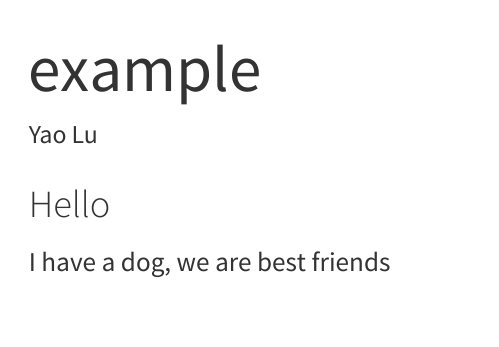
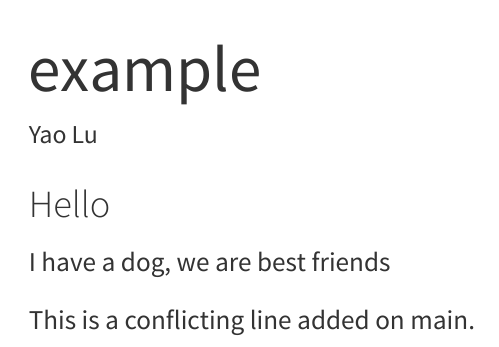
Before and after one commit to yluu0123/ETC5513-assignment-2-Git-Guide, a Quarto document (example.qmd): the page in a window 1100 px wide, from its top. Rendered offline with R 4.5, knitr and Pandoc in place of Quarto, with nearby package versions.

Commit message:
Edit example.qmd on main to create conflict

```diff
--- a/example.qmd
+++ b/example.qmd
@@ -7,3 +7,5 @@ editor: visual
 
 ### Hello
 I have a dog, we are best friends
+
+This is a conflicting line added on main.
```
